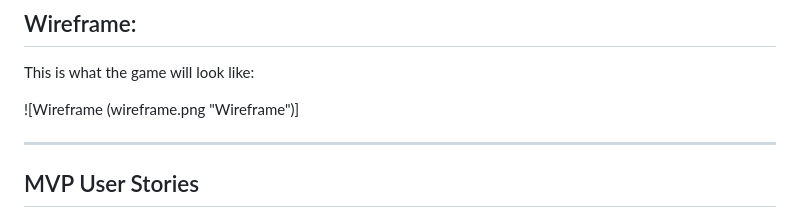
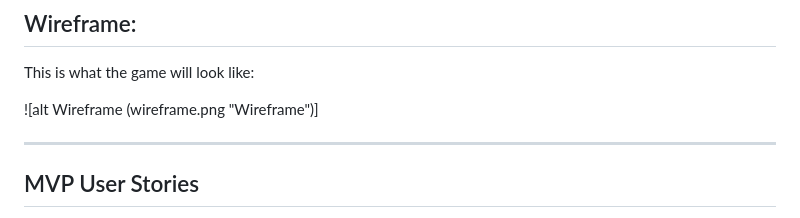
Before and after one commit to ThisisErm/Remember-the-card, a Markdown page: README.md, the part around the change. Drawn GitHub-style.

```diff
--- a/README.md
+++ b/README.md
@@ -16,7 +16,7 @@ _________________________________________________________________
 
 This is what the game will look like:
 
-![Wireframe (wireframe.png "Wireframe")]
+![alt Wireframe (wireframe.png "Wireframe")]
 _________________________________________________________________
 ## MVP User Stories
 * As a user, I want to see a 4X4 grid of clickable cards.
```
